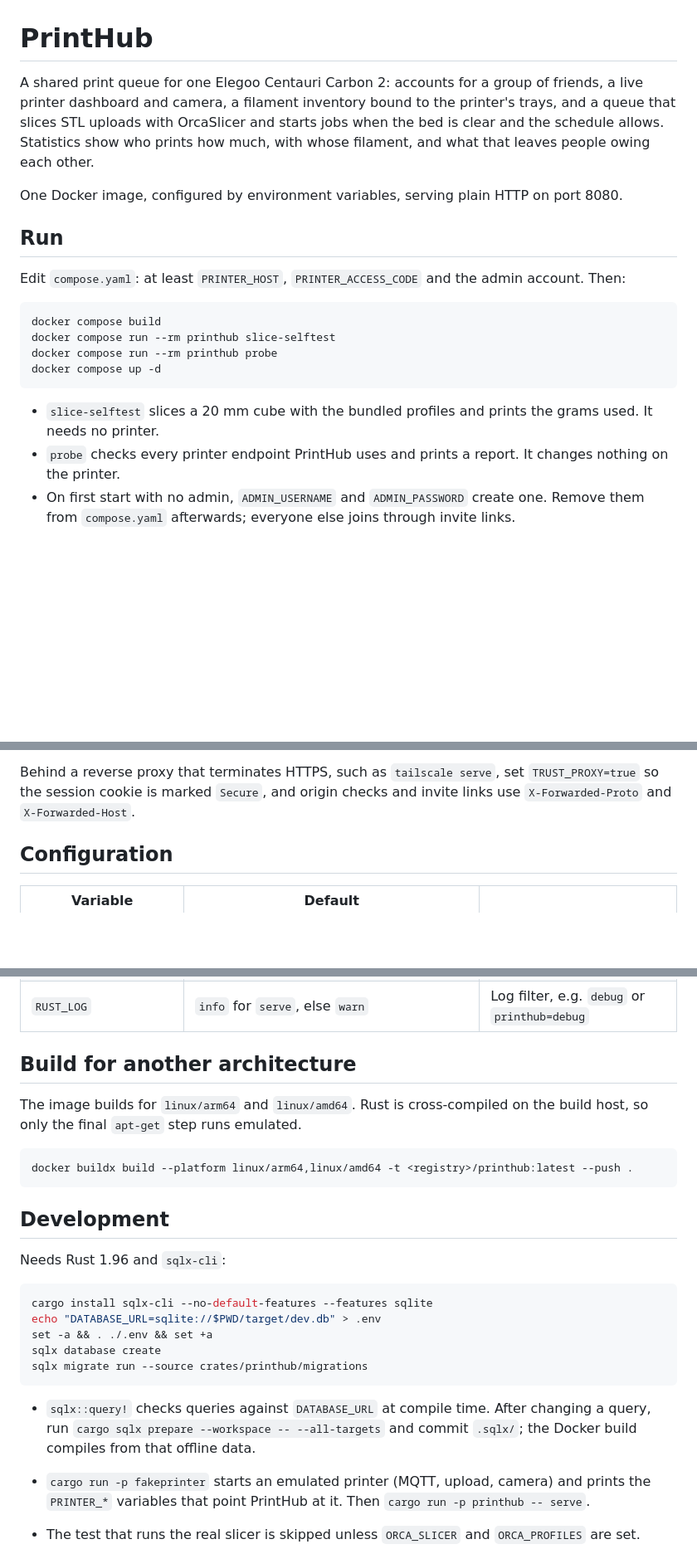
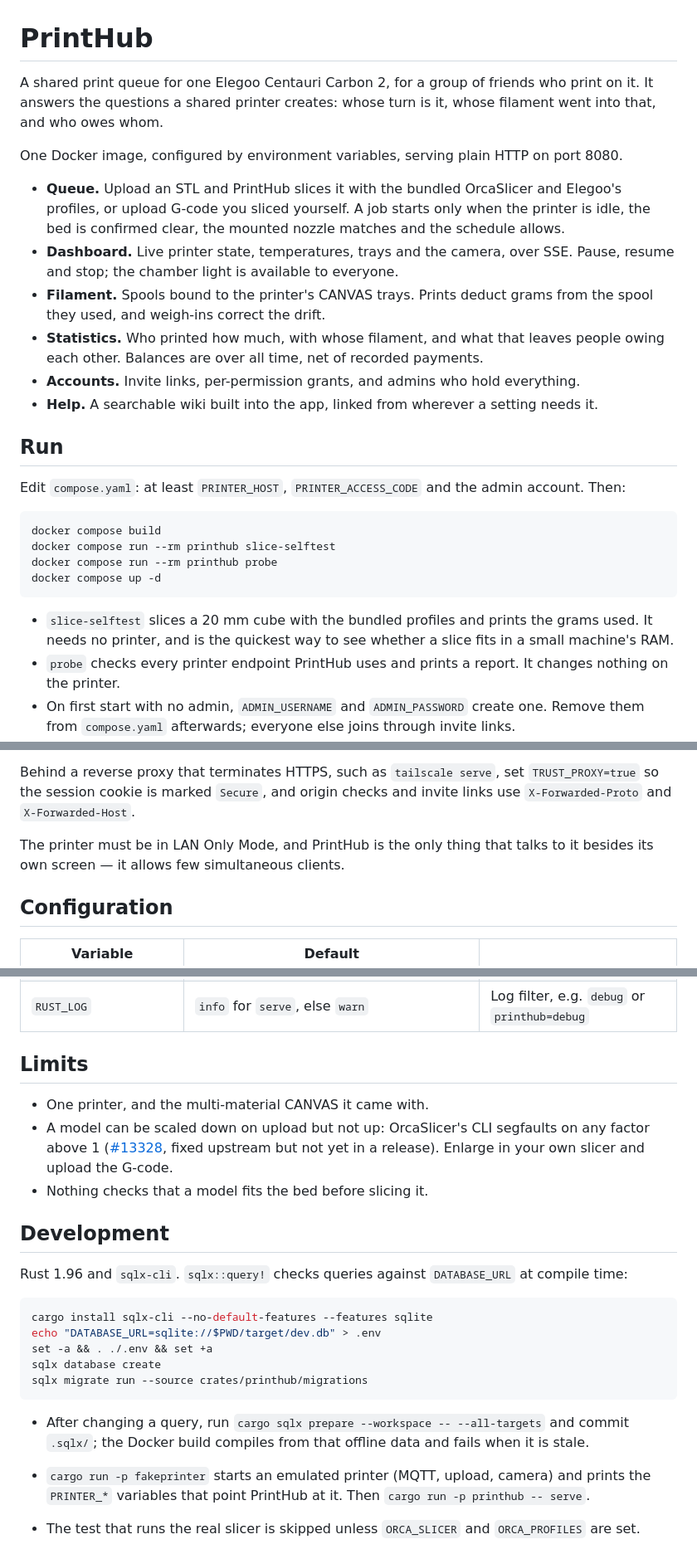
Before and after one commit to MrGcGamer/PrintHub, a Markdown page: README.md, 3 parts joined by grey strips. Shown at 83% size. Rendered like a GitHub page; blank space fills up the shorter version.

````diff
--- a/README.md
+++ b/README.md
@@ -1,12 +1,22 @@
 # PrintHub
 
-A shared print queue for one Elegoo Centauri Carbon 2: accounts for a group of friends, a live
-printer dashboard and camera, a filament inventory bound to the printer's trays, and a queue
-that slices STL uploads with OrcaSlicer and starts jobs when the bed is clear and the schedule
-allows. Statistics show who prints how much, with whose filament, and what that leaves people
-owing each other.
+A shared print queue for one Elegoo Centauri Carbon 2, for a group of friends who print on it.
+It answers the questions a shared printer creates: whose turn is it, whose filament went into
+that, and who owes whom.
 
 One Docker image, configured by environment variables, serving plain HTTP on port 8080.
+
+- **Queue.** Upload an STL and PrintHub slices it with the bundled OrcaSlicer and Elegoo's
+  profiles, or upload G-code you sliced yourself. A job starts only when the printer is idle,
+  the bed is confirmed clear, the mounted nozzle matches and the schedule allows.
+- **Dashboard.** Live printer state, temperatures, trays and the camera, over SSE. Pause,
+  resume and stop; the chamber light is available to everyone.
+- **Filament.** Spools bound to the printer's CANVAS trays. Prints deduct grams from the spool
+  they used, and weigh-ins correct the drift.
+- **Statistics.** Who printed how much, with whose filament, and what that leaves people owing
+  each other. Balances are over all time, net of recorded payments.
+- **Accounts.** Invite links, per-permission grants, and admins who hold everything.
+- **Help.** A searchable wiki built into the app, linked from wherever a setting needs it.
 
 ## Run
 
@@ -20,7 +30,7 @@ docker compose up -d
 ```
 
 - `slice-selftest` slices a 20 mm cube with the bundled profiles and prints the grams used. It
-  needs no printer.
+  needs no printer, and is the quickest way to see whether a slice fits in a small machine's RAM.
 - `probe` checks every printer endpoint PrintHub uses and prints a report. It changes nothing on
   the printer.
 - On first start with no admin, `ADMIN_USERNAME` and `ADMIN_PASSWORD` create one. Remove them
@@ -36,6 +46,9 @@ docker compose up -d
 Behind a reverse proxy that terminates HTTPS, such as `tailscale serve`, set `TRUST_PROXY=true`
 so the session cookie is marked `Secure`, and origin checks and invite links use
 `X-Forwarded-Proto` and `X-Forwarded-Host`.
+
+The printer must be in LAN Only Mode, and PrintHub is the only thing that talks to it besides
+its own screen — it allows few simultaneous clients.
 
 ## Configuration
 
@@ -61,18 +74,17 @@ so the session cookie is marked `Secure`, and origin checks and invite links use
 | `ORCA_PROFILES` | `/opt/orcaslicer/resources/profiles/Elegoo` | |
 | `RUST_LOG` | `info` for `serve`, else `warn` | Log filter, e.g. `debug` or `printhub=debug` |
 
-## Build for another architecture
+## Limits
 
-The image builds for `linux/arm64` and `linux/amd64`. Rust is cross-compiled on the build host,
-so only the final `apt-get` step runs emulated.
-
-```sh
-docker buildx build --platform linux/arm64,linux/amd64 -t <registry>/printhub:latest --push .
-```
+- One printer, and the multi-material CANVAS it came with.
+- A model can be scaled down on upload but not up: OrcaSlicer's CLI segfaults on any factor
+  above 1 ([#13328](https://github.com/OrcaSlicer/OrcaSlicer/issues/13328), fixed upstream but
+  not yet in a release). Enlarge in your own slicer and upload the G-code.
+- Nothing checks that a model fits the bed before slicing it.
 
 ## Development
 
-Needs Rust 1.96 and `sqlx-cli`:
+Rust 1.96 and `sqlx-cli`. `sqlx::query!` checks queries against `DATABASE_URL` at compile time:
 
 ```sh
 cargo install sqlx-cli --no-default-features --features sqlite
@@ -82,9 +94,8 @@ sqlx database create
 sqlx migrate run --source crates/printhub/migrations
 ```
 
-- `sqlx::query!` checks queries against `DATABASE_URL` at compile time. After changing a query,
-  run `cargo sqlx prepare --workspace -- --all-targets` and commit `.sqlx/`; the Docker build
-  compiles from that offline data.
+- After changing a query, run `cargo sqlx prepare --workspace -- --all-targets` and commit
+  `.sqlx/`; the Docker build compiles from that offline data and fails when it is stale.
 - `cargo run -p fakeprinter` starts an emulated printer (MQTT, upload, camera) and prints the
   `PRINTER_*` variables that point PrintHub at it. Then `cargo run -p printhub -- serve`.
 - The test that runs the real slicer is skipped unless `ORCA_SLICER` and `ORCA_PROFILES` are set.
````
Also changed, not shown: other parts of README.md (+9 -0 lines).
